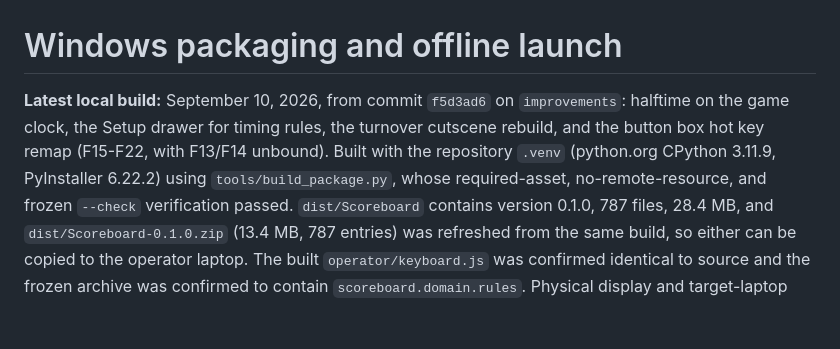
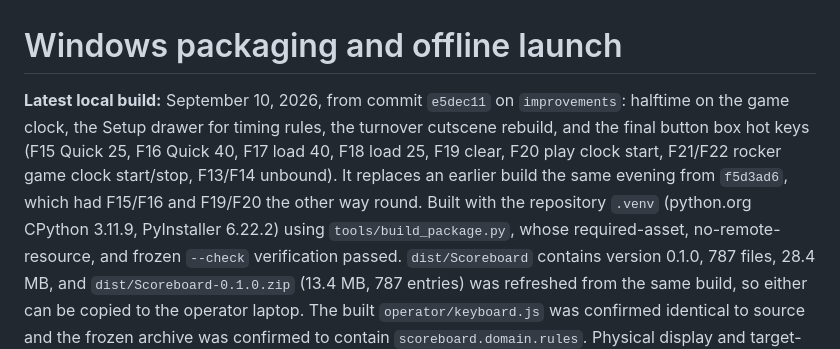
Before and after one commit to grr187us/scoreboard, a Markdown page: docs/PACKAGING.md, the part around the change. Drawn GitHub-style; blank space fills up the shorter version.

Commit message:
Record the rebuilt package with the final button box bindings
dist/Scoreboard rebuilt from e5dec11 (787 files, 28.4 MB), build script
verification passing, transfer zip refreshed from the same build.

Co-Authored-By: Claude Opus 5 <noreply@anthropic.com>

```diff
--- a/docs/PACKAGING.md
+++ b/docs/PACKAGING.md
@@ -1,9 +1,12 @@
 # Windows packaging and offline launch
 
-**Latest local build:** September 10, 2026, from commit `f5d3ad6` on
+**Latest local build:** September 10, 2026, from commit `e5dec11` on
 `improvements`: halftime on the game clock, the Setup drawer for timing rules,
-the turnover cutscene rebuild, and the button box hot key remap (F15-F22, with
-F13/F14 unbound). Built with the repository `.venv` (python.org CPython 3.11.9,
+the turnover cutscene rebuild, and the final button box hot keys (F15 Quick 25,
+F16 Quick 40, F17 load 40, F18 load 25, F19 clear, F20 play clock start, F21/F22
+rocker game clock start/stop, F13/F14 unbound). It replaces an earlier build
+the same evening from `f5d3ad6`, which had F15/F16 and F19/F20 the other way
+round. Built with the repository `.venv` (python.org CPython 3.11.9,
 PyInstaller 6.22.2) using `tools/build_package.py`, whose required-asset,
 no-remote-resource, and frozen `--check` verification passed.
 `dist/Scoreboard` contains version 0.1.0, 787 files, 28.4 MB, and
```
